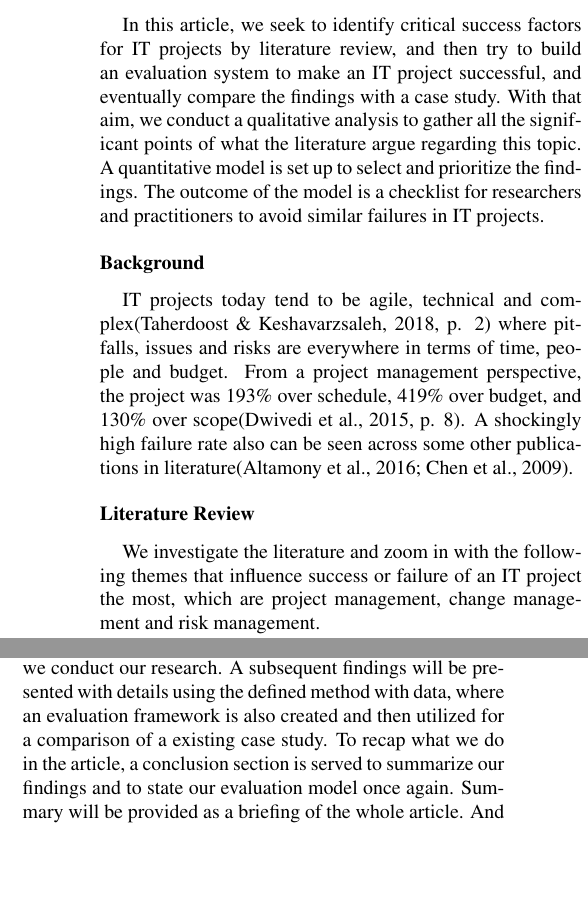
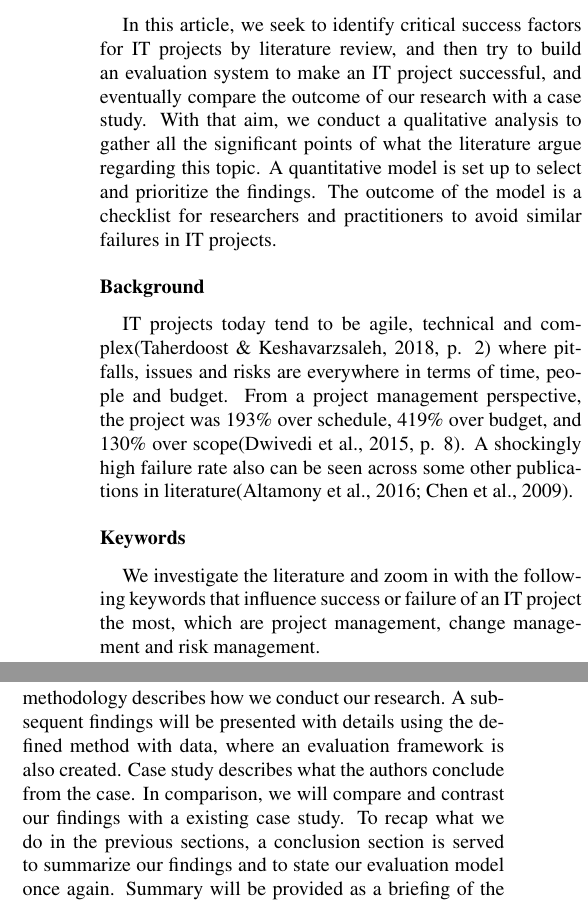
Before and after one commit to shukebeta/bcis301-a1, a LaTeX problem sheet (assignment1.tex, which reads chapters/1-introduction.tex): two parts of the columns of page 1 of 2, joined at a grey line, cut so that both start at the same text, the shorter picture padded with empty space. Compiled offline with pdfLaTeX.

Commit message:
update intro

```diff
--- a/chapters/1-introduction.tex
+++ b/chapters/1-introduction.tex
@@ -3,7 +3,7 @@
 \section{Introduction}
 
 % 总起
-In this article, we seek to identify critical success factors for IT projects by literature review, and then try to build an evaluation system to make an IT project successful, and eventually compare the findings with a case study. With that aim, we conduct a qualitative analysis to gather all the significant points of what the literature argue regarding this topic. A quantitative model is set up to select and prioritize the findings. The outcome of the model is a checklist for researchers and practitioners to avoid similar failures in IT projects.
+In this article, we seek to identify critical success factors for IT projects by literature review, and then try to build an evaluation system to make an IT project successful, and eventually compare the outcome of our research with a case study. With that aim, we conduct a qualitative analysis to gather all the significant points of what the literature argue regarding this topic. A quantitative model is set up to select and prioritize the findings. The outcome of the model is a checklist for researchers and practitioners to avoid similar failures in IT projects.
 
 % 背景
 \subsection{Background}
@@ -11,8 +11,8 @@ IT projects today tend to be agile, technical and complex\parencite[p. 2]{4} whe
 project management perspective, the project was 193\% over schedule, 419\% over budget, and 130\% over scope\parencite[p. 8]{6}. A shockingly high failure rate also can be seen across some other publications in literature\parencite{2,3}.
 
 % 背景中的三个关键词
-\subsection{Literature Review}
-We investigate the literature and zoom in with the following themes that influence success or failure of an IT project the most, which are project management, change management and risk management.
+\subsection{Keywords}
+We investigate the literature and zoom in with the following keywords that influence success or failure of an IT project the most, which are project management, change management and risk management.
 
 \paragraph{Project Management}
 Project management is the planning to deliver the deliverables in a project, which academia believes, consists of 4-phase planning: initiating, planning, executing and controlling, while some researchers introduce the idea that this deliverable-targeted plan is considered as initiation, contagion, control and integration when a specific model in ERP projects is built\parencite[p. 3]{2}. Project management covers a lot of sub-areas such as time, scope, budget, quality, issues, risk and change. Success will be presented when a sophisticated project manager arrange them well in every stage.
@@ -25,4 +25,4 @@ Despite the fact that risk management is yet another sub-component of project ma
 
 % 文章结构
 \subsection{Structure}
-The article is divided into 6 sections: introduction, methodology, findings, conclusion, summary and reflections. In introduction, a brief information is given, stating what we are investigating. 3 aforementioned themes are also introduced for future reference. The methodology describes how we conduct our research. A subsequent findings will be presented with details using the defined method with data, where an evaluation framework is also created and then utilized for a comparison of a existing case study. To recap what we do in the article, a conclusion section is served to summarize our findings and to state our evaluation model once again. Summary will be provided as a briefing of the whole article. And finally, there is a reflections section discussing the values and limitations of this research.
+The article is divided into 6 sections: introduction, methodology, findings, case study, comparison, conclusion, summary and reflections. In introduction, a brief information is given, stating what we are investigating. 3 aforementioned themes are also introduced for future reference. The methodology describes how we conduct our research. A subsequent findings will be presented with details using the defined method with data, where an evaluation framework is also created. Case study describes what the authors conclude from the case.  In comparison, we will compare and contrast our findings with a existing case study. To recap what we do in the previous sections, a conclusion section is served to summarize our findings and to state our evaluation model once again. Summary will be provided as a briefing of the whole article. And finally, there is a reflections section discussing the values and limitations of this research.
```
Also changed, not shown: chapters/1-introduction.tex (2 more changed lines).
